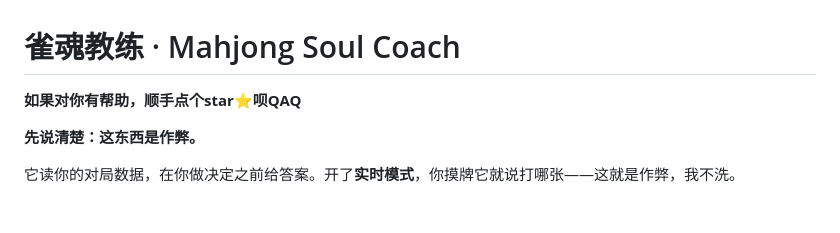
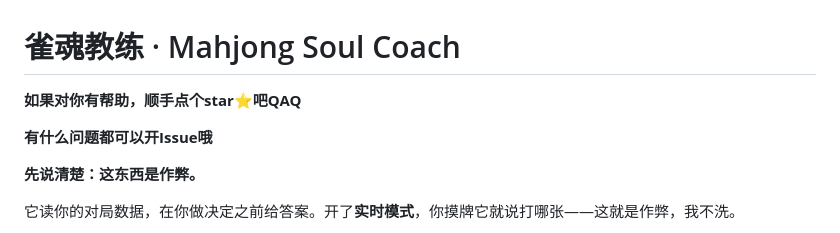
Before and after one commit to fanpaisk/mjsoul-teacher, a Markdown page: README.md, the part around the change. Drawn GitHub-style; blank space fills up the shorter version.

```diff
--- a/README.md
+++ b/README.md
@@ -1,6 +1,8 @@
 # 雀魂教练 · Mahjong Soul Coach
 
-**如果对你有帮助，顺手点个star⭐呗QAQ**
+**如果对你有帮助，顺手点个star⭐吧QAQ**
+
+**有什么问题都可以开Issue哦**
 
 **先说清楚：这东西是作弊。**
 
```
